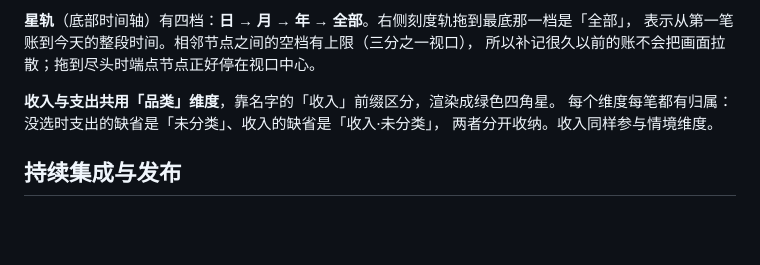
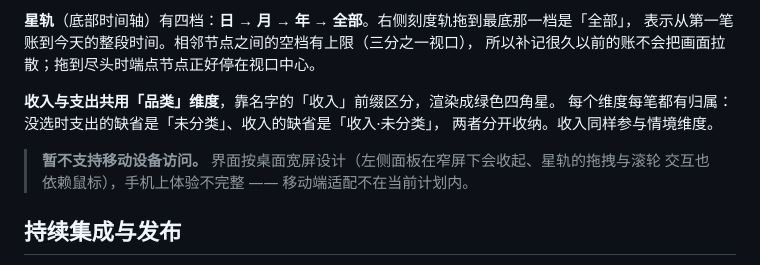
Before and after one commit to Fogjw/orbit-ledger, a Markdown page: README.md, the part around the change. GitHub-like rendering; blank space fills up the shorter version.

Commit message:
docs: README 注明暂不支持移动设备访问

```diff
--- a/README.md
+++ b/README.md
@@ -138,6 +138,9 @@ ELECTRON_BUILDER_BINARIES_MIRROR=https://npmmirror.com/mirrors/electron-builder-
 每个维度每笔都有归属：没选时支出的缺省是「未分类」、收入的缺省是「收入·未分类」，
 两者分开收纳。收入同样参与情境维度。
 
+> **暂不支持移动设备访问。** 界面按桌面宽屏设计（左侧面板在窄屏下会收起、星轨的拖拽与滚轮
+> 交互也依赖鼠标），手机上体验不完整 —— 移动端适配不在当前计划内。
+
 ## 持续集成与发布
 
 - **CI**（`.github/workflows/ci.yml`）：push / PR 触发 —— 后端全量回归（`server && npm test`）+ 前端与壳层脚本语法检查。
```
